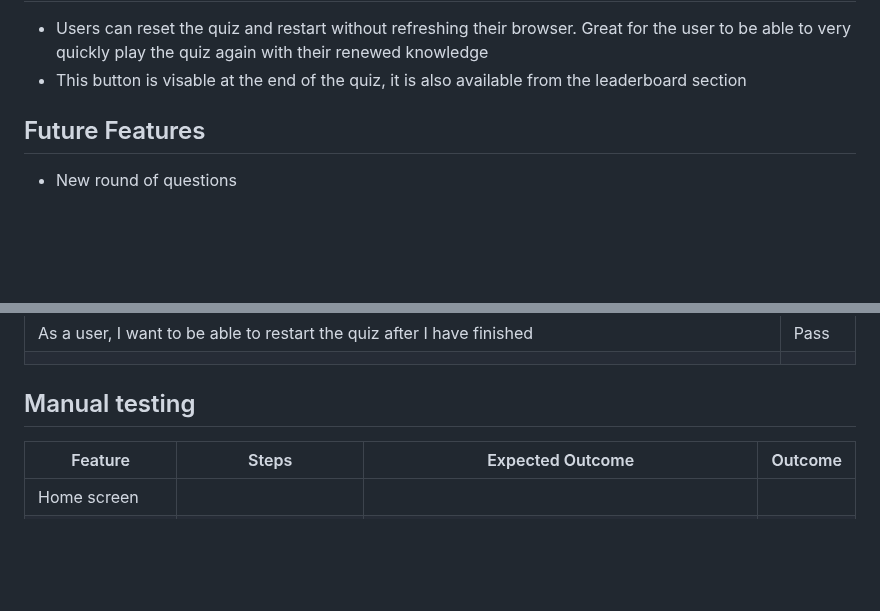
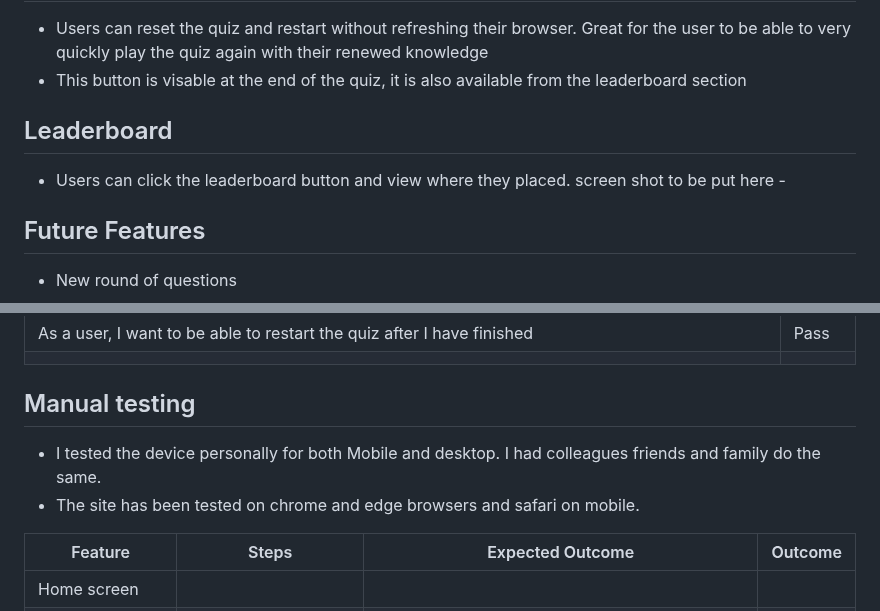
Before and after one commit to garethrogers2828/Football-Quiz, a Markdown page: README.md, 2 parts joined by grey strips. GitHub-like rendering; blank space fills up the shorter version.

```diff
--- a/README.md
+++ b/README.md
@@ -110,6 +110,10 @@ The business goals for this app are:
  - Users can reset the quiz and restart without refreshing their browser. Great for the user to be able to very quickly play the quiz again with their renewed knowledge
  - This button is visable at the end of the quiz, it is also available from the leaderboard section
 
+## Leaderboard
+
+- Users can click the leaderboard button and view where they placed.
+ screen shot to be put here -
 
 ## Future Features
 
@@ -146,6 +150,9 @@ https://garethrogers2828.github.io/Football-Quiz/
 
 
 ## Manual testing
+
+- I tested the device personally for both Mobile and desktop. I had colleagues friends and family do the same.
+- The site has been tested on chrome and edge browsers and safari on mobile.
 
 | Feature                    | Steps                                         | Expected Outcome                                                                                                                                                   | Outcome |
 | -------------------------- | --------------------------------------------- | ------------------------------------------------------------------------------------------------------------------------------------------------------------------ | ------- |
```
